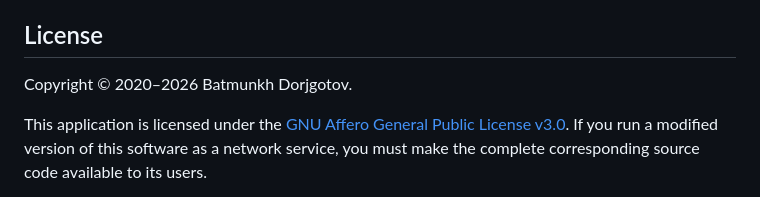
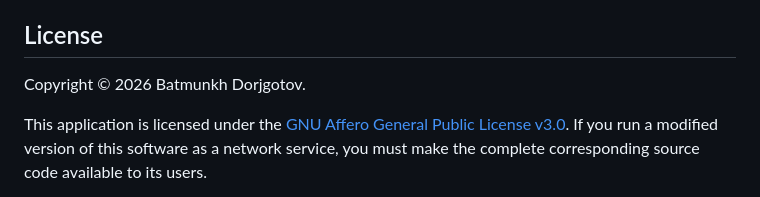
Before and after one commit to bataak/spellchecker, a Markdown page: README.md, the part around the change. Drawn GitHub-style.

Commit message:
docs: correct the copyright year to 2026

```diff
--- a/README.md
+++ b/README.md
@@ -44,7 +44,7 @@ squash merge хийхэд release гарна.
 
 ## License
 
-Copyright © 2020–2026 Batmunkh Dorjgotov.
+Copyright © 2026 Batmunkh Dorjgotov.
 
 This application is licensed under the
 [GNU Affero General Public License v3.0](LICENSE). If you run a modified
```
Also changed, not shown: THIRD-PARTY-NOTICES.md (+1 -1 lines).
